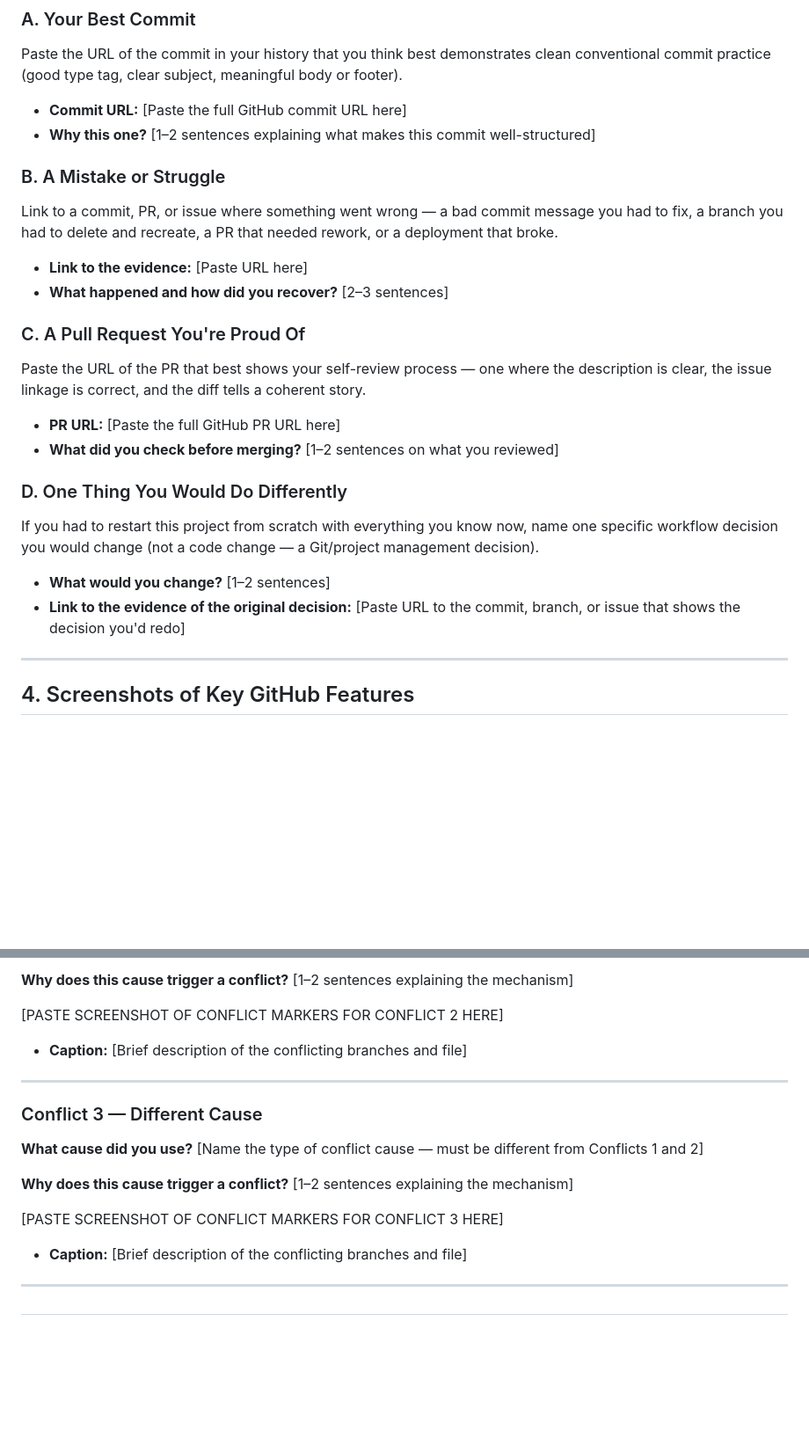
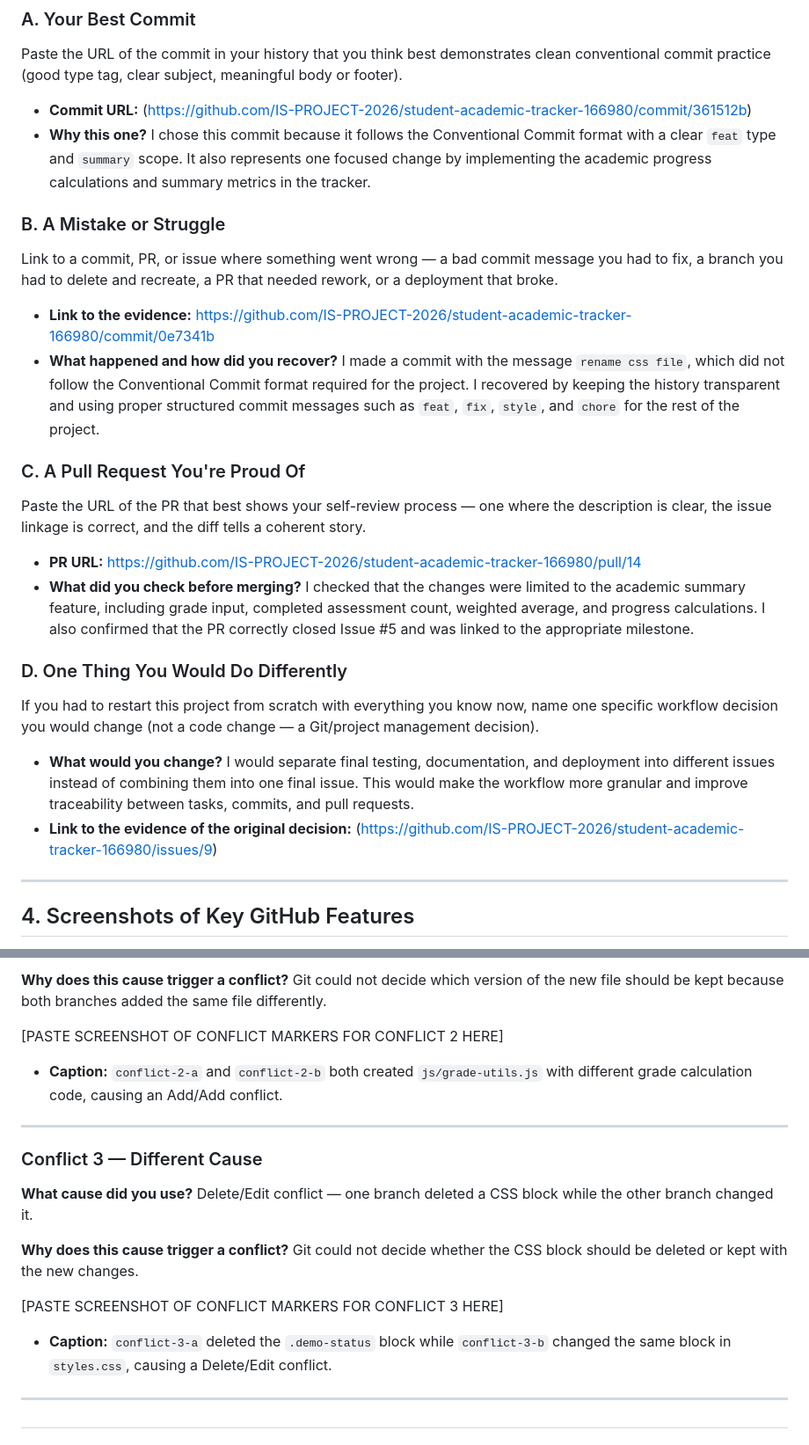
Before and after one commit to IS-PROJECT-2026/student-academic-tracker-166980, a Markdown page: submission.md, 2 parts joined by grey strips. Shown at 88% size. GitHub-like rendering; blank space fills up the shorter version.

```diff
--- a/submission.md
+++ b/submission.md
@@ -24,29 +24,29 @@
 
 Paste the URL of the commit in your history that you think best demonstrates clean conventional commit practice (good type tag, clear subject, meaningful body or footer).
 
-- **Commit URL:** [Paste the full GitHub commit URL here]
-- **Why this one?** [1–2 sentences explaining what makes this commit well-structured]
+- **Commit URL:** (https://github.com/IS-PROJECT-2026/student-academic-tracker-166980/commit/361512b)
+- **Why this one?** I chose this commit because it follows the Conventional Commit format with a clear `feat` type and `summary` scope. It also represents one focused change by implementing the academic progress calculations and summary metrics in the tracker.
 
 ### B. A Mistake or Struggle
 
 Link to a commit, PR, or issue where something went wrong — a bad commit message you had to fix, a branch you had to delete and recreate, a PR that needed rework, or a deployment that broke.
 
-- **Link to the evidence:** [Paste URL here]
-- **What happened and how did you recover?** [2–3 sentences]
+- **Link to the evidence:** https://github.com/IS-PROJECT-2026/student-academic-tracker-166980/commit/0e7341b
+- **What happened and how did you recover?** I made a commit with the message `rename css file`, which did not follow the Conventional Commit format required for the project. I recovered by keeping the history transparent and using proper structured commit messages such as `feat`, `fix`, `style`, and `chore` for the rest of the project.
 
 ### C. A Pull Request You're Proud Of
 
 Paste the URL of the PR that best shows your self-review process — one where the description is clear, the issue linkage is correct, and the diff tells a coherent story.
 
-- **PR URL:** [Paste the full GitHub PR URL here]
-- **What did you check before merging?** [1–2 sentences on what you reviewed]
+- **PR URL:** https://github.com/IS-PROJECT-2026/student-academic-tracker-166980/pull/14
+- **What did you check before merging?** I checked that the changes were limited to the academic summary feature, including grade input, completed assessment count, weighted average, and progress calculations. I also confirmed that the PR correctly closed Issue #5 and was linked to the appropriate milestone.
 
 ### D. One Thing You Would Do Differently
 
 If you had to restart this project from scratch with everything you know now, name one specific workflow decision you would change (not a code change — a Git/project management decision).
 
-- **What would you change?** [1–2 sentences]
-- **Link to the evidence of the original decision:** [Paste URL to the commit, branch, or issue that shows the decision you'd redo]
+- **What would you change?** I would separate final testing, documentation, and deployment into different issues instead of combining them into one final issue. This would make the workflow more granular and improve traceability between tasks, commits, and pull requests.
+- **Link to the evidence of the original decision:** (https://github.com/IS-PROJECT-2026/student-academic-tracker-166980/issues/9)
 
 ---
 
@@ -127,21 +126,21 @@ You must engineer **three merge conflicts**, each triggered by a **different cau
 
-**Why does this cause trigger a conflict?** [1–2 sentences explaining the mechanism]
+**Why does this cause trigger a conflict?**  Git could not decide which version of the new file should be kept because both branches added the same file differently.
 
 [PASTE SCREENSHOT OF CONFLICT MARKERS FOR CONFLICT 2 HERE]
 
-* **Caption:** [Brief description of the conflicting branches and file]
+* **Caption:** `conflict-2-a` and `conflict-2-b` both created `js/grade-utils.js` with different grade calculation code, causing an Add/Add conflict.
 
 ---
 
 ### Conflict 3 — Different Cause
 
-**What cause did you use?** [Name the type of conflict cause — must be different from Conflicts 1 and 2]
+**What cause did you use?**  Delete/Edit conflict — one branch deleted a CSS block while the other branch changed it.
 
-**Why does this cause trigger a conflict?** [1–2 sentences explaining the mechanism]
+**Why does this cause trigger a conflict?**  Git could not decide whether the CSS block should be deleted or kept with the new changes.
 
 [PASTE SCREENSHOT OF CONFLICT MARKERS FOR CONFLICT 3 HERE]
 
-* **Caption:** [Brief description of the conflicting branches and file]
+* **Caption:** `conflict-3-a` deleted the `.demo-status` block while `conflict-3-b` changed the same block in `styles.css`, causing a Delete/Edit conflict.
 
 ---
 ##
```
Also changed, not shown: other parts of submission.md (+9 -10 lines).
